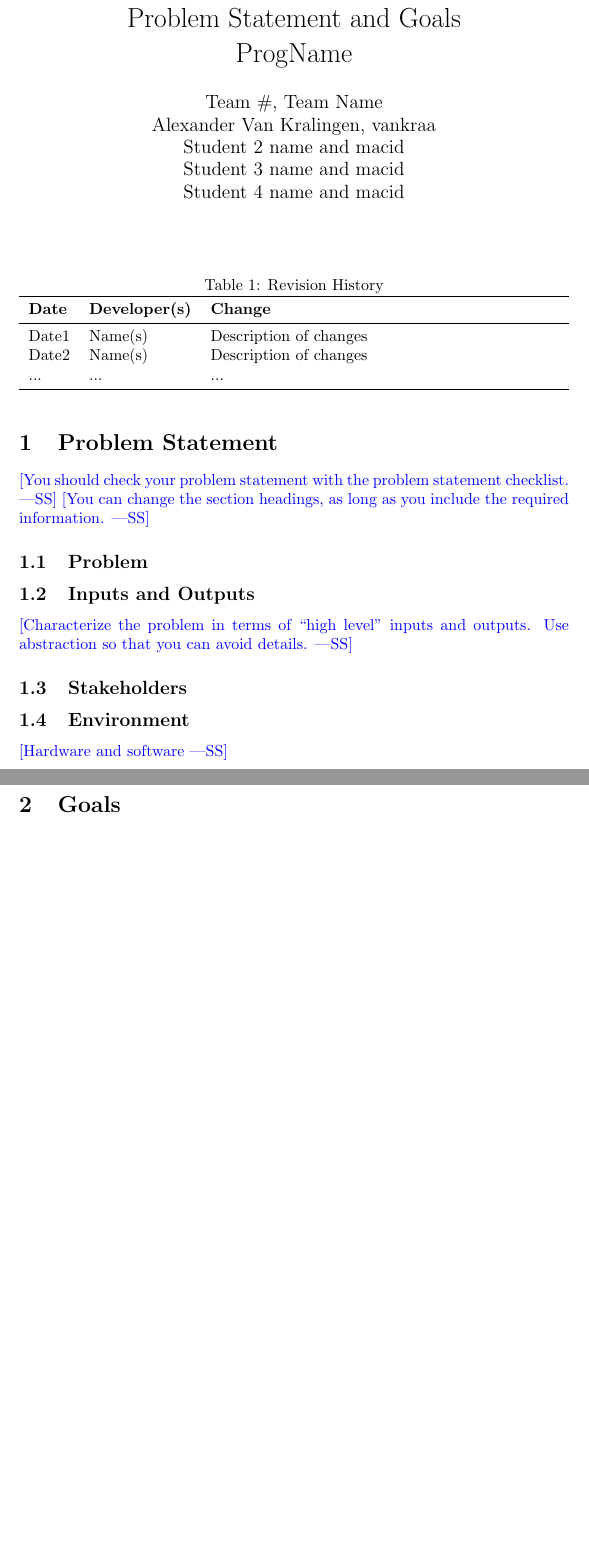
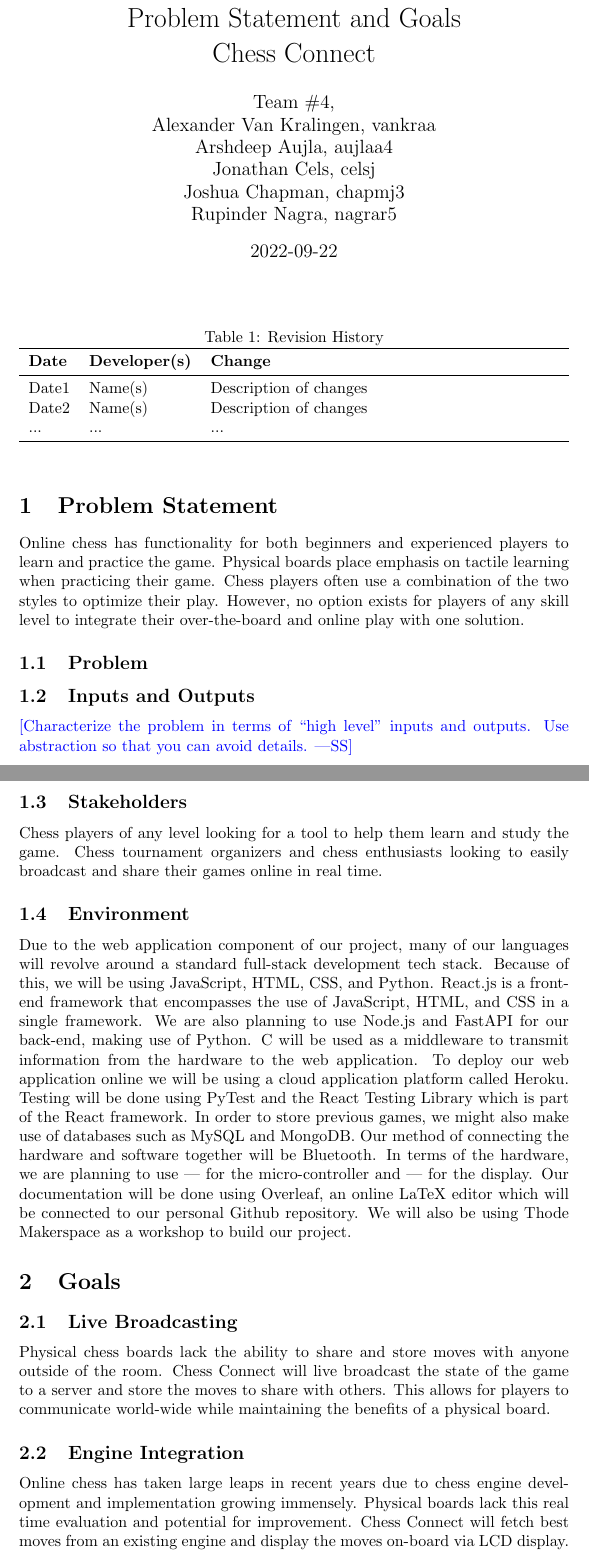
Before and after one commit to JonCels/chess-connect, a LaTeX document (docs/ProblemStatementAndGoals/ProblemStatement.tex, which reads docs/Common.tex): two parts of pages 1 and 2 of 2 before the commit and two parts of pages 1 and 2 of 3 after it, joined at a grey line, cut so that both start at the same text, the shorter picture padded with empty space. Compiled offline with pdfLaTeX.

Commit message:
Updated Authors, Problem statement, Stakeholders, Environment, Goals, Stretch Goals section in ProblemStatement.tex
Co-authored-by: Rupinder Nagra, <rupinder0410@gmail.com>

```diff
--- a/docs/Common.tex
+++ b/docs/Common.tex
@@ -1,11 +1,12 @@
 %% Common Parts
 
-\newcommand{\progname}{ProgName} % PUT YOUR PROGRAM NAME HERE
-\newcommand{\authname}{Team \#, Team Name
+\newcommand{\progname}{Chess Connect} % PUT YOUR PROGRAM NAME HERE
+\newcommand{\authname}{Team \#4,
 \\ Alexander Van Kralingen, vankraa
-\\ Student 2 name and macid
-\\ Student 3 name and macid
-\\ Student 4 name and macid} % AUTHOR NAMES
+\\ Arshdeep Aujla, aujlaa4
+\\ Jonathan Cels, celsj
+\\ Joshua Chapman, chapmj3
+\\ Rupinder Nagra, nagrar5} % AUTHOR NAMES
 
 \usepackage{hyperref}
     \hypersetup{colorlinks=true, linkcolor=blue, citecolor=blue, filecolor=blue,
--- a/docs/ProblemStatementAndGoals/ProblemStatement.tex
+++ b/docs/ProblemStatementAndGoals/ProblemStatement.tex
@@ -7,7 +7,7 @@
 
 \author{\authname}
 
-\date{}
+\date{2022-09-22}
 
 \input{../Comments}
 \input{../Common}
@@ -31,10 +31,7 @@ Date2 & Name(s) & Description of changes\\
 
 \section{Problem Statement}
 
-\wss{You should check your problem statement with the
-\href{https://github.com/smiths/capTemplate/blob/main/docs/Checklists/ProbState-Checklist.pdf}
-{problem statement checklist}.}
-\wss{You can change the section headings, as long as you include the required information.}
+{Online chess has functionality for both beginners and experienced players to learn and practice the game. Physical boards place emphasis on tactile learning when practicing their game. Chess players often use a combination of the two styles to optimize their play. However, no option exists for players of any skill level to integrate their over-the-board and online play with one solution.}
 
 \subsection{Problem}
 
@@ -44,10 +41,30 @@ Date2 & Name(s) & Description of changes\\
 Use abstraction so that you can avoid details.}
 
 \subsection{Stakeholders}
+Chess players of any level looking for a tool to help them learn and study the game. Chess tournament organizers and chess enthusiasts looking to easily broadcast and share their games online in real time.
 
 \subsection{Environment}
+Due to the web application component of our project, many of our languages will revolve around a standard full-stack development tech stack. Because of this, we will be using JavaScript, HTML, CSS, and Python. React.js is a front-end framework that encompasses the use of JavaScript, HTML, and CSS in a single framework. We are also planning to use Node.js and FastAPI for our back-end, making use of Python. C will be used as a middleware to transmit information from the hardware to the web application. To deploy our web application online we will be using a cloud application platform called Heroku. Testing will be done using PyTest and the React Testing Library which is part of the React framework. In order to store previous games, we might also make use of databases such as MySQL and MongoDB. Our method of connecting the hardware and software together will be Bluetooth. In terms of the hardware, we are planning to use --- for the micro-controller and --- for the display. Our documentation will be done using Overleaf, an online LaTeX editor which will be connected to our personal Github repository. We will also be using Thode Makerspace as a workshop to build our project.
 
-\wss{Hardware and software}
+% \\\textbf{Languages:} JavaScript, HTML, CSS, Python, C
+% \\\textbf{Frontend:} React.js
+% \\\textbf{Backend:} Node.js, FastAPI
+% \\\textbf{Database:} MySQL, MongoDB
+% \\\textbf{Connection:} Bluetooth
+% \\\textbf{Workshop:} Thode Makerspace
+% \\\textbf{Micro-controller:} TBD
+% \\\textbf{Display:} TBD
+% \\\textbf{Documentation:} Overleaf
+% \\\textbf{Testing:} PyTest, React Testing Library
+% \\\textbf{Deployment:} Heroku
+% \\\textbf{Repository:} Github
+
+
 
 \section{Goals}
 
+\subsection{Live Broadcasting}
+{Physical chess boards lack the ability to share and store moves with anyone outside of the room. Chess Connect will live broadcast the state of the game to a server and store the moves to share with others. This allows for players to communicate world-wide while maintaining the benefits of a physical board.}
+\subsection{Engine Integration}
+{Online chess has taken large leaps in recent years due to chess engine development and implementation growing immensely. Physical boards lack this real time evaluation and potential for improvement. Chess Connect will fetch best moves from an existing engine and display the moves on-board via LCD display.}
+\subsection{Beginner Mode}
```
Also changed, not shown: docs/DevelopmentPlan/DevelopmentPlan.pdf, docs/ProblemStatementAndGoals/ProblemStatement.pdf, docs/ProblemStatementAndGoals/ProblemStatement.tex (7 more changed lines).
